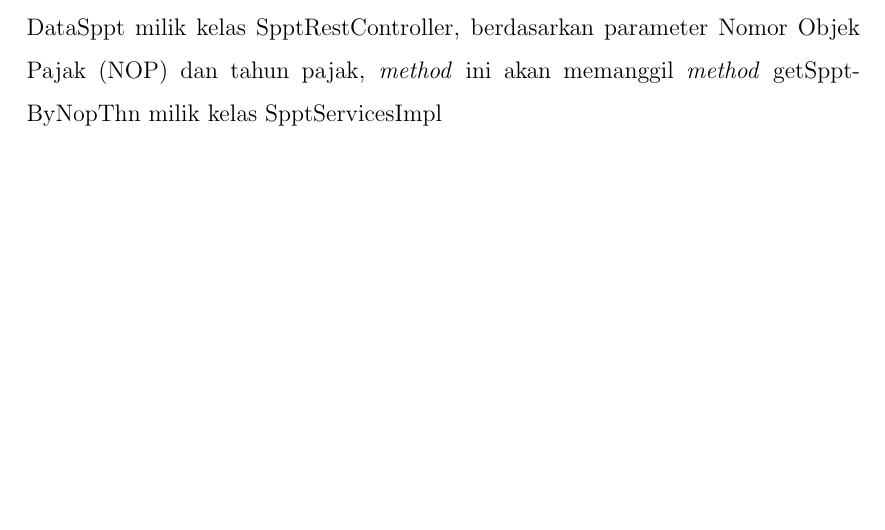
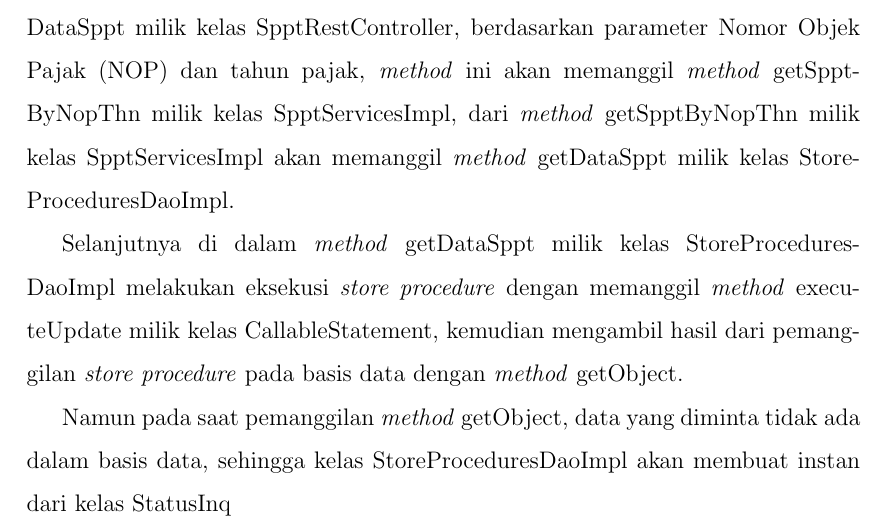
Before and after one commit to tamami-bf/dokumentasi-rancangan-si-ws-pbb, a LaTeX document (00.book.tex): part of page 12 of 14, cut so that both start at the same text, the shorter picture padded with empty space. Compiled offline with pdfLaTeX.

Commit message:
update content

```diff
--- a/00.book.tex
+++ b/00.book.tex
@@ -229,7 +229,11 @@ Diagram \textit{sequence} ini akan menggambarkan alur komunikasi \textit{inquiry
   \label{fig:uml-seq-inq-not-any}
 \end{figure}
 
-\textit{Request} yang masuk ke \textit{server} terhadap \textit{inquiry} akan datang ke \textit{method} getDataSppt milik kelas SpptRestController, berdasarkan parameter Nomor Objek Pajak (NOP) dan tahun pajak, \textit{method} ini akan memanggil \textit{method} getSpptByNopThn milik kelas SpptServicesImpl
+\textit{Request} yang masuk ke \textit{server} terhadap \textit{inquiry} akan datang ke \textit{method} getDataSppt milik kelas SpptRestController, berdasarkan parameter Nomor Objek Pajak (NOP) dan tahun pajak, \textit{method} ini akan memanggil \textit{method} getSpptByNopThn milik kelas SpptServicesImpl, dari \textit{method} getSpptByNopThn milik kelas SpptServicesImpl akan memanggil \textit{method} getDataSppt milik kelas StoreProceduresDaoImpl.
+
+Selanjutnya di dalam \textit{method} getDataSppt milik kelas StoreProceduresDaoImpl melakukan eksekusi \textit{store procedure} dengan memanggil \textit{method} executeUpdate milik kelas CallableStatement, kemudian mengambil hasil dari pemanggilan \textit{store procedure} pada basis data dengan \textit{method} getObject.
+
+Namun pada saat pemanggilan \textit{method} getObject, data yang diminta tidak ada dalam basis data, sehingga kelas StoreProceduresDaoImpl akan membuat instan dari kelas StatusInq
 
 \subsubsection{Diagram \textit{Sequence} Untuk Skenario \textit{Inquiry} Gagal Karena Kesalahan Server}
 \subsubsection{Diagram \textit{Sequence} Untuk Skenario \textit{Inquiry} Yang Sukses}
```
